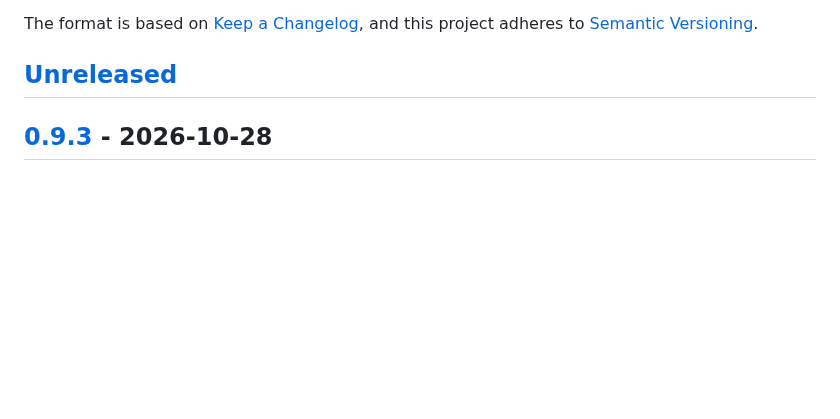
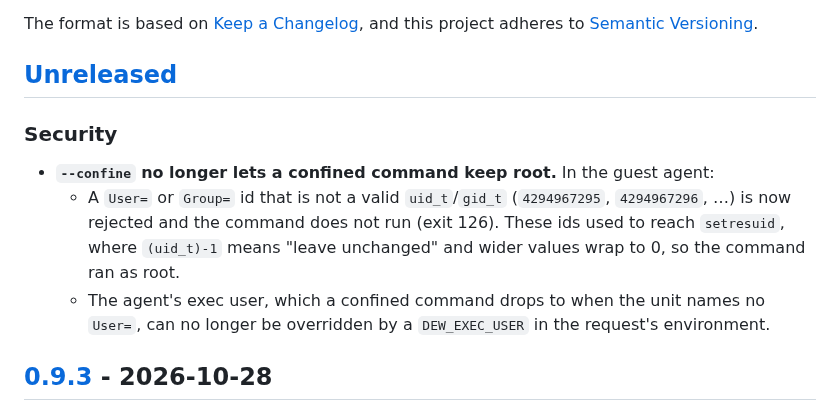
Before and after one commit to solcreek/dew, a Markdown page: CHANGELOG.md, the part around the change. GitHub-like rendering; blank space fills up the shorter version.

Commit message:
docs(changelog): the --confine fixes from #58 under Unreleased

```diff
--- a/CHANGELOG.md
+++ b/CHANGELOG.md
@@ -6,6 +6,19 @@ The format is based on [Keep a Changelog](https://keepachangelog.com/en/1.1.0/),
 and this project adheres to [Semantic Versioning](https://semver.org/spec/v2.0.0.html).
 
 ## [Unreleased]
+
+### Security
+
+- **`--confine` no longer lets a confined command keep root.** In the guest
+  agent:
+  - A `User=` or `Group=` id that is not a valid `uid_t`/`gid_t`
+    (`4294967295`, `4294967296`, …) is now rejected and the command does not
+    run (exit 126). These ids used to reach `setresuid`, where `(uid_t)-1`
+    means "leave unchanged" and wider values wrap to 0, so the command ran as
+    root.
+  - The agent's exec user, which a confined command drops to when the unit
+    names no `User=`, can no longer be overridden by a `DEW_EXEC_USER` in the
+    request's environment.
 
 ## [0.9.3] - 2026-10-28
 
```
